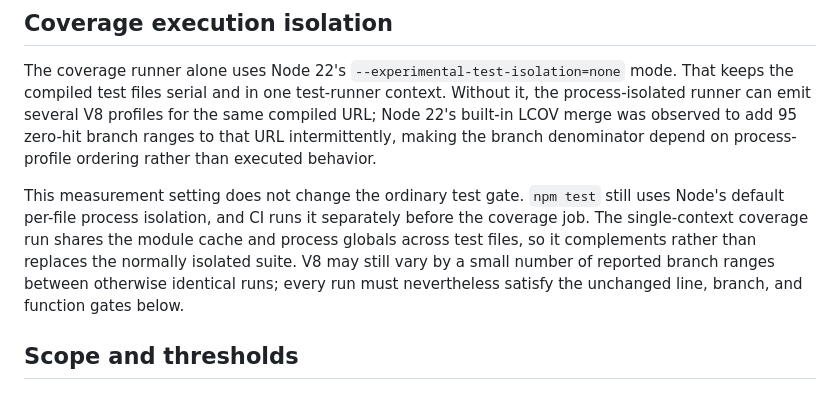
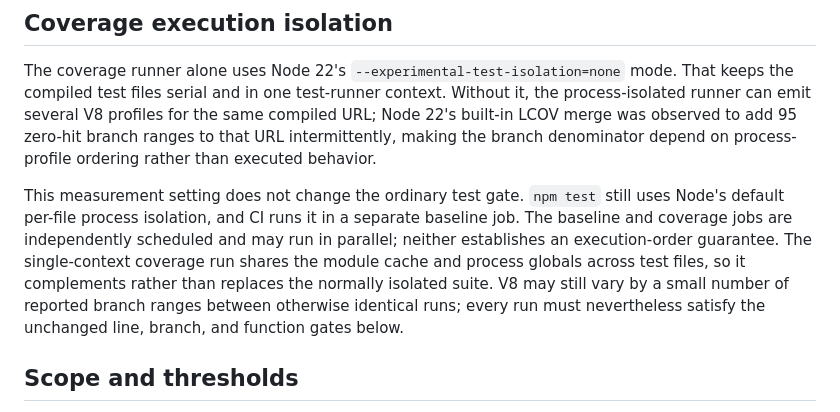
Before and after one commit to OWALabuy/ark-panel, a Markdown page: docs/coverage.md, the part around the change. GitHub-like rendering.

Commit message:
docs: clarify coverage job isolation
Co-authored-by: Codex <codex@openai.com>

```diff
--- a/docs/coverage.md
+++ b/docs/coverage.md
@@ -18,12 +18,14 @@ making the branch denominator depend on process-profile ordering rather than
 executed behavior.
 
 This measurement setting does not change the ordinary test gate. `npm test`
-still uses Node's default per-file process isolation, and CI runs it separately
-before the coverage job. The single-context coverage run shares the module
-cache and process globals across test files, so it complements rather than
-replaces the normally isolated suite. V8 may still vary by a small number of
-reported branch ranges between otherwise identical runs; every run must
-nevertheless satisfy the unchanged line, branch, and function gates below.
+still uses Node's default per-file process isolation, and CI runs it in a
+separate baseline job. The baseline and coverage jobs are independently
+scheduled and may run in parallel; neither establishes an execution-order
+guarantee. The single-context coverage run shares the module cache and process
+globals across test files, so it complements rather than replaces the normally
+isolated suite. V8 may still vary by a small number of reported branch ranges
+between otherwise identical runs; every run must nevertheless satisfy the
+unchanged line, branch, and function gates below.
 
 ## Scope and thresholds
 
```
